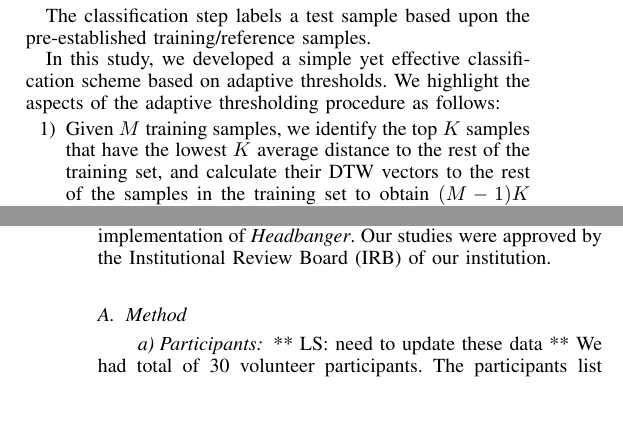
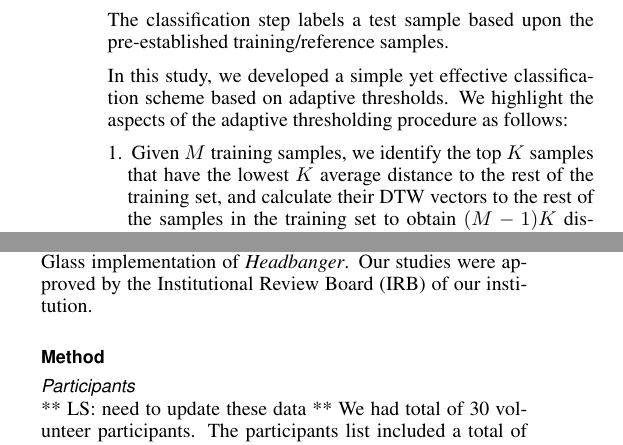
Before and after one commit to sugangli/glass_authentication, a LaTeX document (PerCom2016/main.tex, which reads PerCom2016/evaluation.tex): two parts of the columns of pages 6 and 7 of 13 before the commit and two parts of the columns of page 6 of 13 after it, joined at a grey line, cut so that both start at the same text, the shorter picture padded with empty space. Compiled offline with pdfLaTeX.

Commit message:
evaluation

```diff
--- a/PerCom2016/evaluation.tex
+++ b/PerCom2016/evaluation.tex
@@ -15,10 +15,52 @@ institution.
 %based on profiling the execution time of each key
 %functions associated with \systemname, on the Google Glass device.
 
+\iffalse
+We conducted extensive evaluation of the Headbanger system. In particular, our
+evaluation focused on showing that a user's body movement pattern can be used
+to establish the user's identify. We first show that even a simple movement
+pattern is hard to imitate by others (i.e., being distinctive), and next show
+that people can easily repeat their own patterns (i.e., being repeatable). To
+conduct the evaluation, we prototyped the Headbanger system using the Google
+Glass, but our system can be easily implemented on other platforms.
+\fi
+
+\iffalse
+\begin{figure}[t]
+\centering
+\includegraphics [width=.75\columnwidth]{figure/exp.pdf}
+\caption{One of the participants executing the experiment trial wearing the
+Google Glass. This trial (like all other trials) is conducted in an academic
+environment and overseen by one of our team members.
+\label{fig:setup}}
+\end{figure}
+\fi
 
 \subsection{Method}
 %\subsection{Dataset}
 
+\iffalse
+\begin{table}
+\begin{tabular}{lclcl}
+\cline{1-5}
+       & \multicolumn{2}{c}{Male}                          &
+       \multicolumn{2}{c}{Female}                             \\ \hline\hline
+Gender & \multicolumn{2}{c}{19}                            &
+\multicolumn{2}{c}{11}                                 \\ \hline
+       & \multicolumn{1}{l}{Mean} & \multicolumn{1}{l}{Mimimum}
+       & \multicolumn{1}{l}{Maxinum} & \multicolumn{1}{l}{Std
+       Dev}
+       \\ \hline\hline
+Age (yrs)    & \multicolumn{1}{c}{29.7}                     &
+\multicolumn{1}{c}{23}
+& \multicolumn{1}{c}{54}                          & \multicolumn{1}{c}{9.81}
+\\ \hline
+\end{tabular}
+
+\caption{\label{tab:human-subjects-distrib}Gender and age distribution of the 30 participants in our experiments}
+
+\end{table}
+\fi
 
 \paragraph{Participants}
 ** LS: need to update these data **
--- a/PerCom2016/main.tex
+++ b/PerCom2016/main.tex
@@ -1,4 +1,4 @@
-\documentclass{IEEEtran}
+\documentclass{sigchi}
 %\documentclass{sig-alternate-10pt}
 
 
```
Also changed, not shown: PerCom2016/evaluation.tex (14 more changed lines), PerCom2016/main.tex (42 more changed lines), 1 other file.
